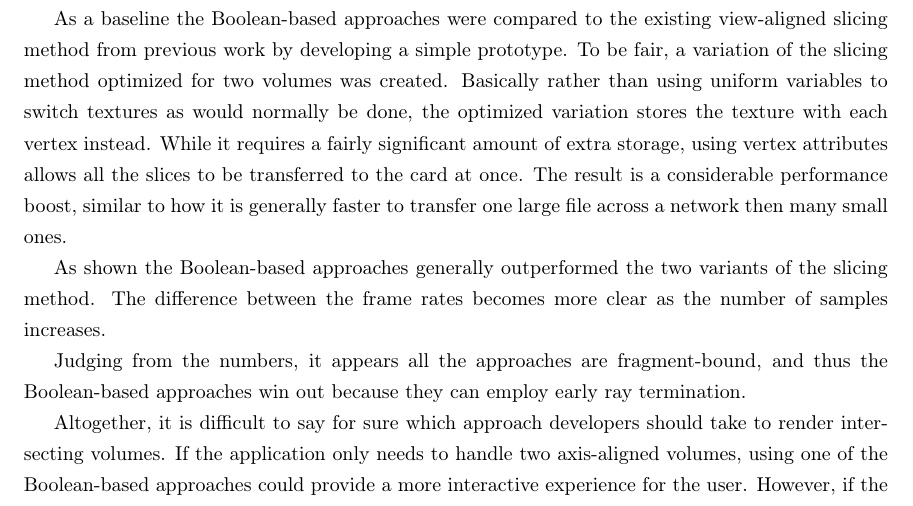
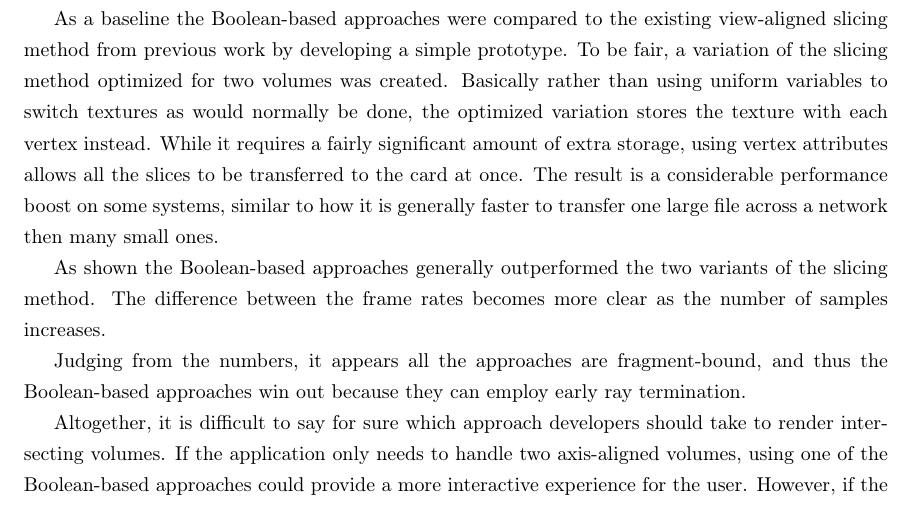
Before and after one commit to adbrown85/paper, a LaTeX thesis (paper.tex): part of page 31 of 35, cut so that both start at the same text. Compiled offline with pdfLaTeX.

Commit message:
Say 'on some systems' when talking about performance boost of optimized slicing

```diff
--- a/paper.tex
+++ b/paper.tex
@@ -833,9 +833,9 @@ created.  Basically rather than using uniform variables to switch textures as
 would normally be done, the optimized variation stores the texture with each
 vertex instead.  While it requires a fairly significant amount of extra storage,
 using vertex attributes allows all the slices to be transferred to the card at
-once.  The result is a considerable performance boost, similar to how it is
-generally faster to transfer one large file across a network then many small
-ones.
+once.  The result is a considerable performance boost on some systems, similar
+to how it is generally faster to transfer one large file across a network then
+many small ones.
 
 As shown the Boolean-based approaches generally outperformed the two variants of
 the slicing method.  The difference between the frame rates becomes more clear
```
